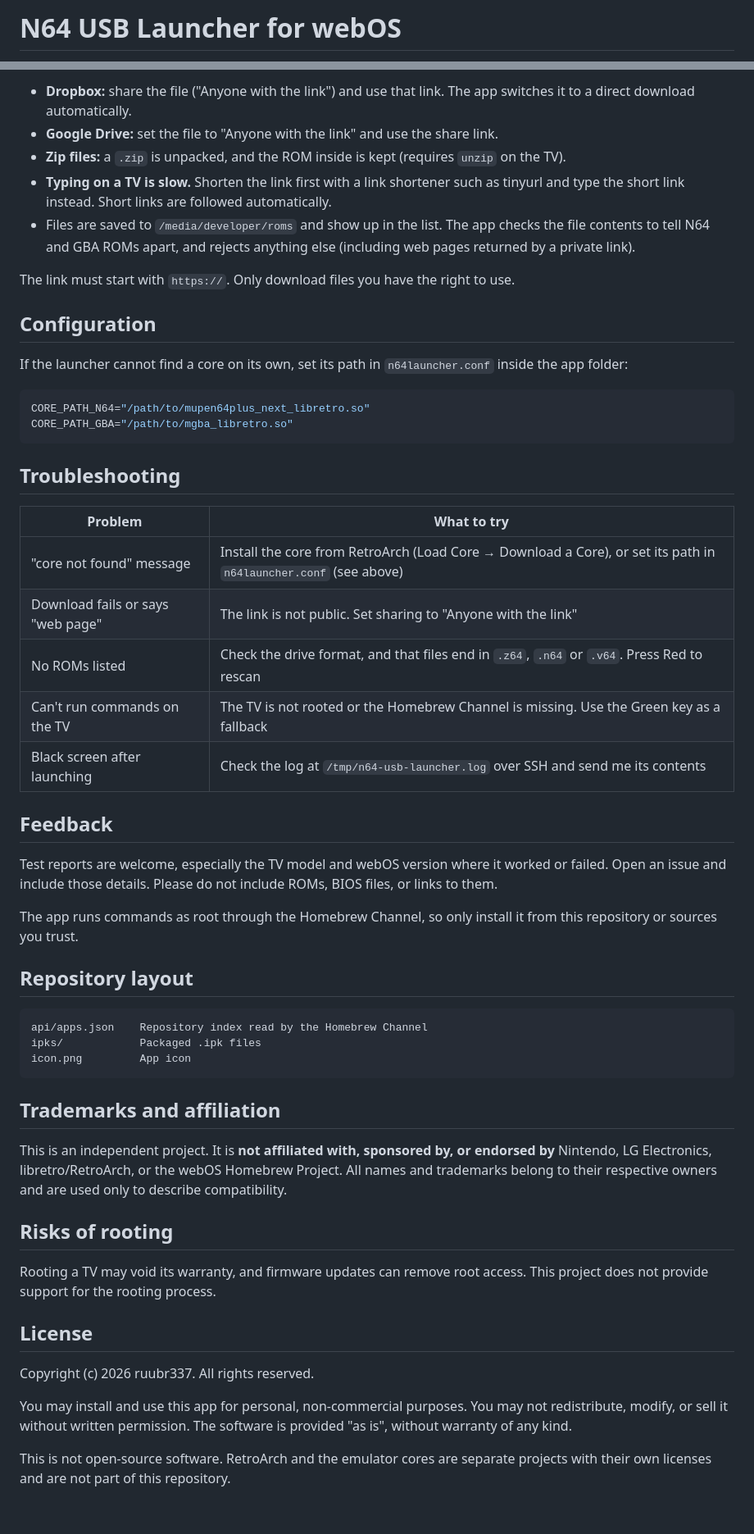
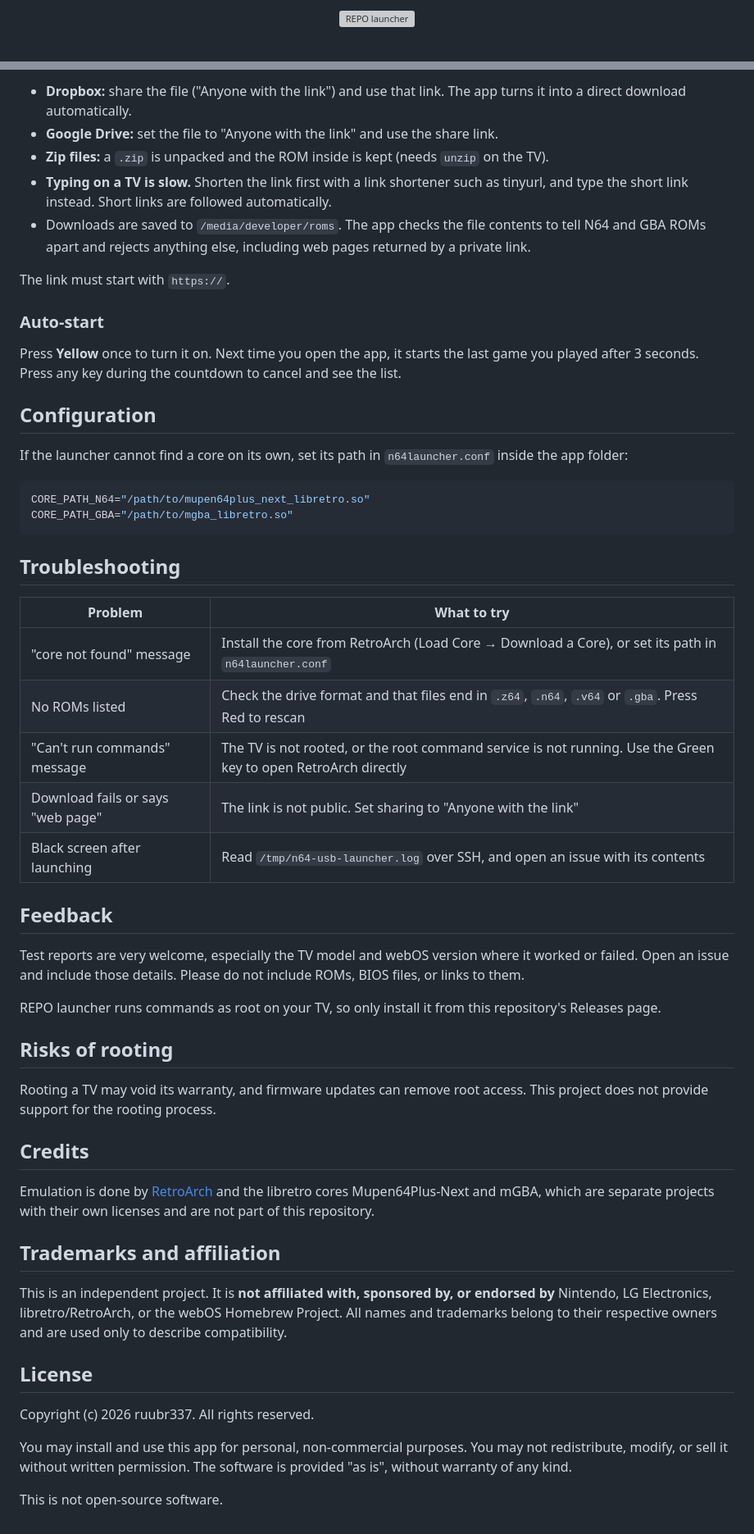
Before and after one commit to ruubr337/n64-webos-repo, a Markdown page: README.md, 2 parts joined by grey strips. Shown at 82% size. Drawn GitHub-style; grey boxes are pictures that could not be loaded.

````diff
--- a/README.md
+++ b/README.md
@@ -1,2 +1,4 @@
-# N64 USB Launcher for webOS
+<p align="center">
+  <img src="logo.png" alt="REPO launcher" width="180">
+</p>
 
@@ -67,11 +71,15 @@ No USB drive? Press **Blue**, type a public link to **your own** ROM file, and p
 
-- **Dropbox:** share the file ("Anyone with the link") and use that link. The app switches it to a direct download automatically.
+- **Dropbox:** share the file ("Anyone with the link") and use that link. The app turns it into a direct download automatically.
 - **Google Drive:** set the file to "Anyone with the link" and use the share link.
-- **Zip files:** a `.zip` is unpacked, and the ROM inside is kept (requires `unzip` on the TV).
-- **Typing on a TV is slow.** Shorten the link first with a link shortener such as tinyurl and type the short link instead. Short links are followed automatically.
-- Files are saved to `/media/developer/roms` and show up in the list. The app checks the file contents to tell N64 and GBA ROMs apart, and rejects anything else (including web pages returned by a private link).
+- **Zip files:** a `.zip` is unpacked and the ROM inside is kept (needs `unzip` on the TV).
+- **Typing on a TV is slow.** Shorten the link first with a link shortener such as tinyurl, and type the short link instead. Short links are followed automatically.
+- Downloads are saved to `/media/developer/roms`. The app checks the file contents to tell N64 and GBA ROMs apart and rejects anything else, including web pages returned by a private link.
 
-The link must start with `https://`. Only download files you have the right to use.
+The link must start with `https://`.
+
+### Auto-start
+
+Press **Yellow** once to turn it on. Next time you open the app, it starts the last game you played after 3 seconds. Press any key during the countdown to cancel and see the list.
 
 ## Configuration
 
@@ -86,33 +94,29 @@ CORE_PATH_GBA="/path/to/mgba_libretro.so"
 
 | Problem | What to try |
 |---|---|
-| "core not found" message | Install the core from RetroArch (Load Core → Download a Core), or set its path in `n64launcher.conf` (see above) |
+| "core not found" message | Install the core from RetroArch (Load Core → Download a Core), or set its path in `n64launcher.conf` |
+| No ROMs listed | Check the drive format and that files end in `.z64`, `.n64`, `.v64` or `.gba`. Press Red to rescan |
+| "Can't run commands" message | The TV is not rooted, or the root command service is not running. Use the Green key to open RetroArch directly |
 | Download fails or says "web page" | The link is not public. Set sharing to "Anyone with the link" |
-| No ROMs listed | Check the drive format, and that files end in `.z64`, `.n64` or `.v64`. Press Red to rescan |
-| Can't run commands on the TV | The TV is not rooted or the Homebrew Channel is missing. Use the Green key as a fallback |
-| Black screen after launching | Check the log at `/tmp/n64-usb-launcher.log` over SSH and send me its contents |
+| Black screen after launching | Read `/tmp/n64-usb-launcher.log` over SSH, and open an issue with its contents |
 
 ## Feedback
 
-Test reports are welcome, especially the TV model and webOS version where it worked or failed. Open an issue and include those details. Please do not include ROMs, BIOS files, or links to them.
+Test reports are very welcome, especially the TV model and webOS version where it worked or failed. Open an issue and include those details. Please do not include ROMs, BIOS files, or links to them.
 
-The app runs commands as root through the Homebrew Channel, so only install it from this repository or sources you trust.
+REPO launcher runs commands as root on your TV, so only install it from this repository's Releases page.
 
-## Repository layout
+## Risks of rooting
 
-```
-api/apps.json    Repository index read by the Homebrew Channel
-ipks/            Packaged .ipk files
-icon.png         App icon
-```
+Rooting a TV may void its warranty, and firmware updates can remove root access. This project does not provide support for the rooting process.
+
+## Credits
+
+Emulation is done by [RetroArch](https://www.retroarch.com/) and the libretro cores Mupen64Plus-Next and mGBA, which are separate projects with their own licenses and are not part of this repository.
 
 ## Trademarks and affiliation
 
 This is an independent project. It is **not affiliated with, sponsored by, or endorsed by** Nintendo, LG Electronics, libretro/RetroArch, or the webOS Homebrew Project. All names and trademarks belong to their respective owners and are used only to describe compatibility.
-
-## Risks of rooting
-
-Rooting a TV may void its warranty, and firmware updates can remove root access. This project does not provide support for the rooting process.
 
 ## License
 
@@ -120,4 +124,4 @@ Copyright (c) 2026 ruubr337. All rights reserved.
 
 You may install and use this app for personal, non-commercial purposes. You may not redistribute, modify, or sell it without written permission. The software is provided "as is", without warranty of any kind.
 
-This is not open-source software. RetroArch and the emulator cores are separate projects with their own licenses and are not part of this repository.
+This is not open-source software.
````
Also changed, not shown: other parts of README.md (+33 -31 lines).
